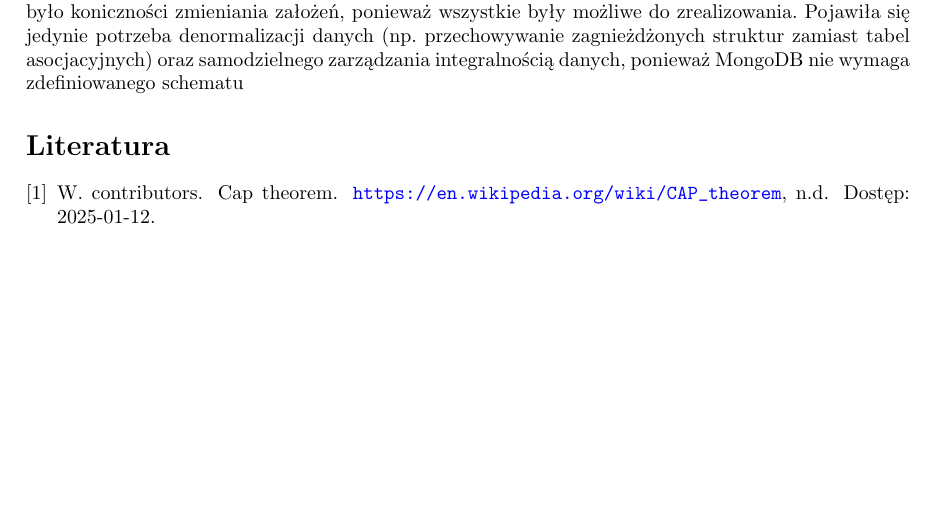
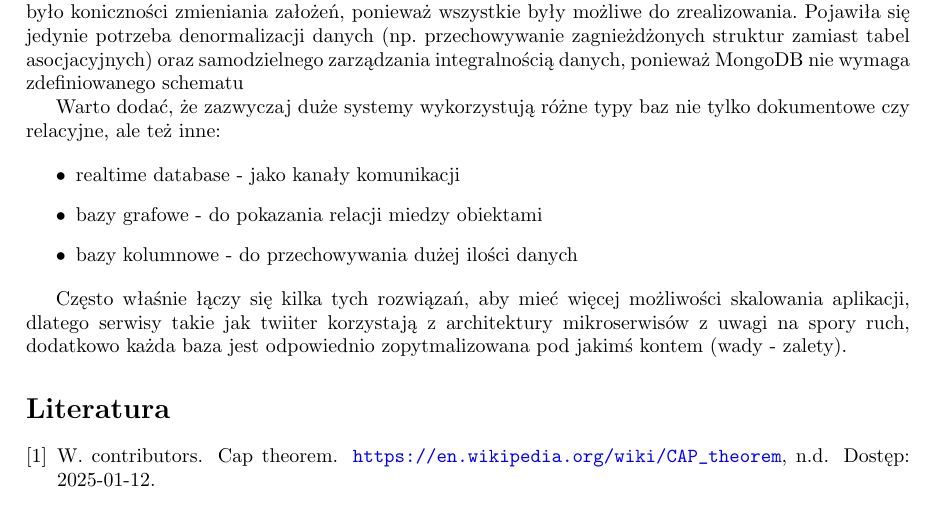
Before and after one commit to lukaszfabia/social_media_db, a LaTeX paper (docs/main.tex): part of page 27 of 27, cut so that both start at the same text. Compiled offline with pdfLaTeX.

Commit message:
docs: pare zdan

```diff
--- a/docs/main.tex
+++ b/docs/main.tex
@@ -782,6 +782,21 @@ NoSQL będą lepszym wyborem gdy mamy do czynienia z danymi o dużym rozmiarze i
 
 \quad Jako że bazy mediów społecznościowych idealnie wpisują się w założenia baz NoSQL to nie było koniczności zmieniania założeń, ponieważ wszystkie były możliwe do zrealizowania. Pojawiła się jedynie potrzeba denormalizacji danych (np. przechowywanie zagnieżdżonych struktur zamiast tabel asocjacyjnych) oraz samodzielnego zarządzania integralnością danych, ponieważ MongoDB nie wymaga zdefiniowanego schematu
 
+
+Warto dodać, że zazwyczaj duże systemy wykorzystują różne typy baz nie tylko dokumentowe czy relacyjne, ale też inne:
+
+
+\begin{itemize}
+  \item realtime database - jako kanały komunikacji
+  \item bazy grafowe - do pokazania relacji miedzy obiektami
+  \item bazy kolumnowe - do przechowywania dużej ilości danych
+\end{itemize}
+
+
+Często właśnie łączy się kilka tych rozwiązań, aby mieć więcej możliwości skalowania aplikacji, dlatego serwisy takie jak twiiter korzystają z architektury mikroserwisów z uwagi na spory ruch, dodatkowo każda baza jest odpowiednio zopytmalizowana pod jakimś kontem (wady - zalety).
+
+
+
 \bibliography{sample}
 \bibliographystyle{abbrv}
 
```
Also changed, not shown: 1 other file.
